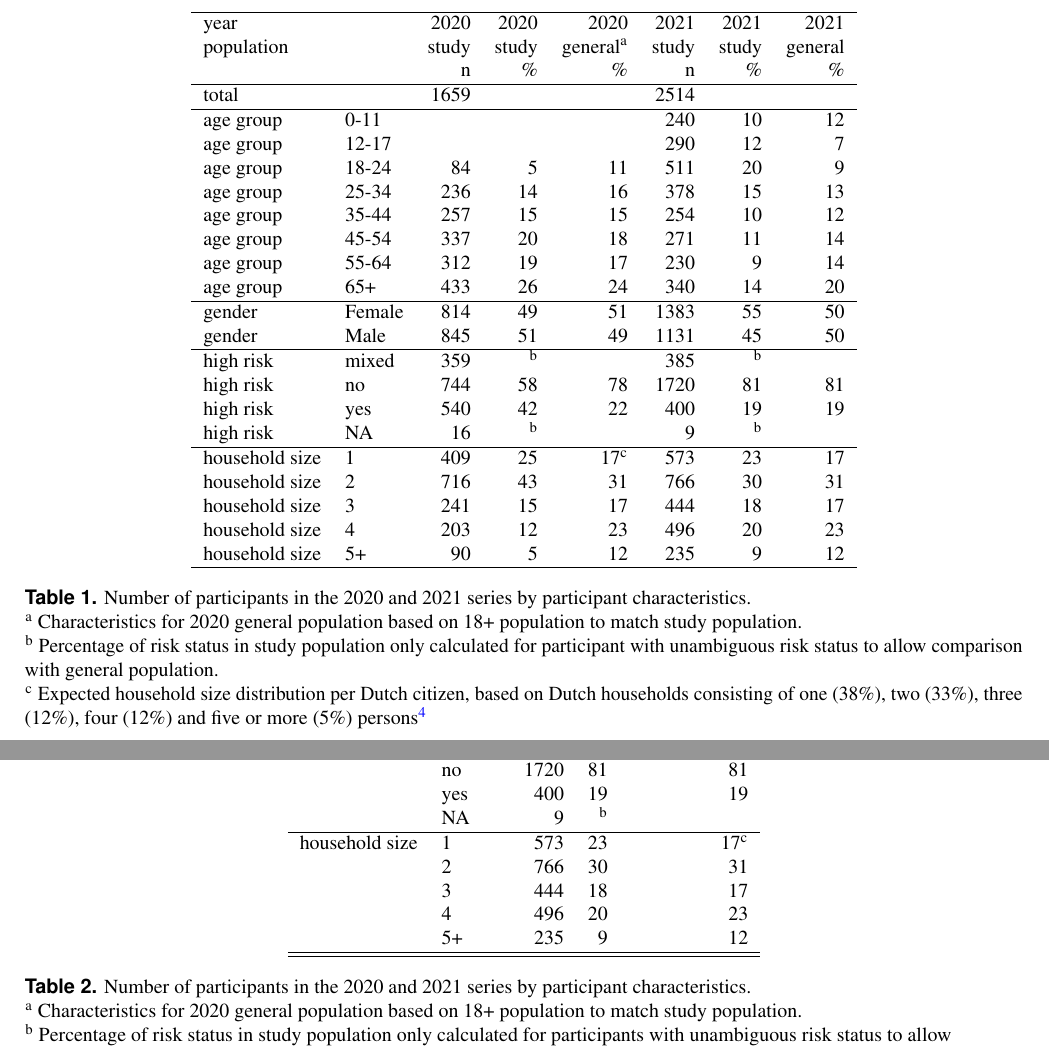
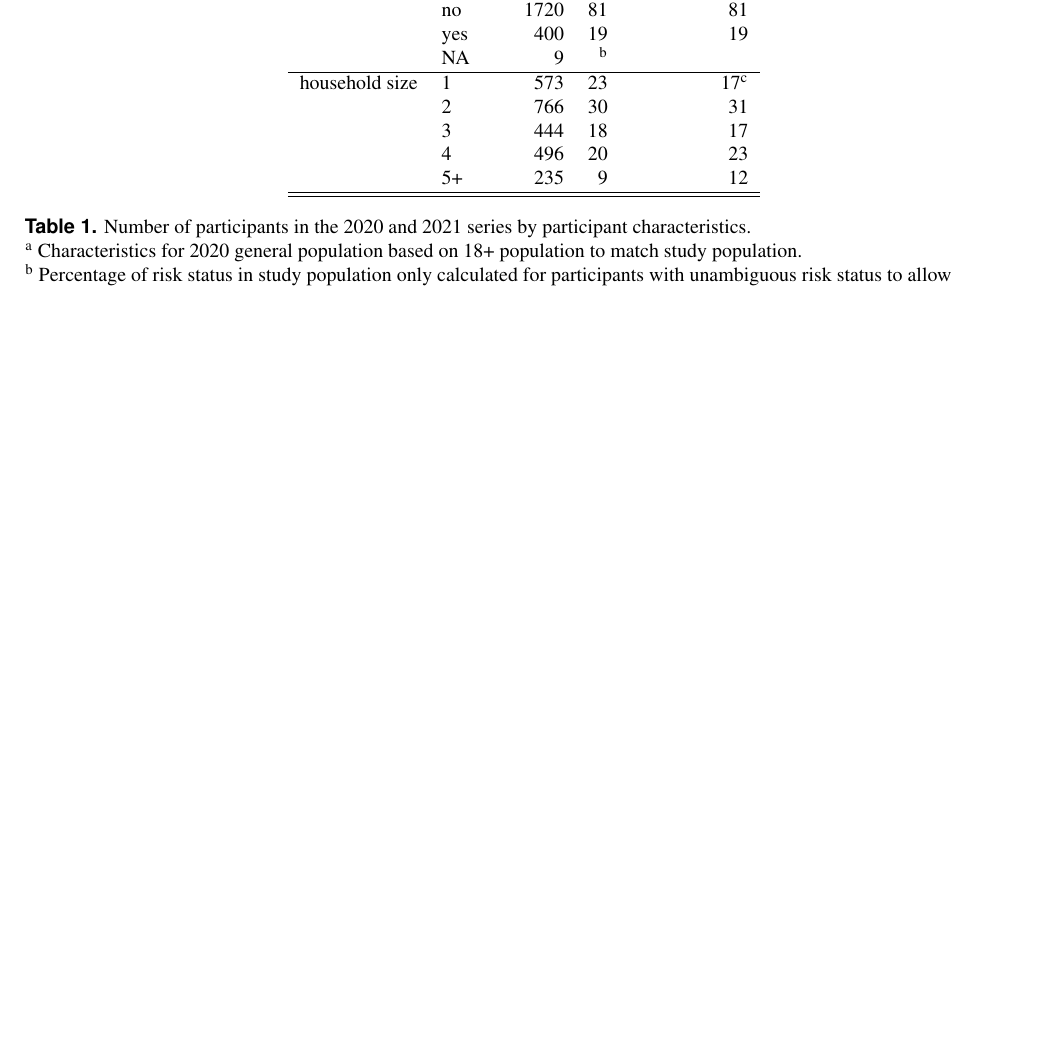
Before and after one commit to rivm-syso/CoMixNL, a LaTeX paper (article/CoMixNL_paper.tex): two parts of pages 7 and 8 of 17 before the commit and part of page 7 of 16 after it, the two joined at a grey line, cut at the place of the change, the shorter picture padded with empty space. Compiled offline with pdfLaTeX.

Commit message:
Change Table 1 to long(er) format

```diff
--- a/article/CoMixNL_paper.tex
+++ b/article/CoMixNL_paper.tex
@@ -131,46 +131,6 @@ J.B. managed the data collection, L.B. curated the data, J.B. and L.B. analysed
 
 
 \clearpage
-
-\begin{table}[ht]
-\centering
-\begin{tabular}{llrrrrrr}
-  \hline
- year  &  & 2020  & 2020  & 2020  & 2021 & 2021 & 2021 \\
-population & & study & study & general\textsuperscript{a} & study & study & general \\
- &  & n & \% & \% & n & \% & \% \\
- \hline
- total   &  & 1659 &  &  & 2514 &  &  \\
- \hline
-  age group & 0-11 &  &  &  & 240 & 10 & 12 \\
-  age group & 12-17 &  &  &  & 290 & 12 & 7 \\
-  age group & 18-24 & 84 & 5 & 11 & 511 & 20 & 9 \\
-  age group & 25-34 & 236 & 14 & 16 & 378 & 15 & 13 \\
-  age group & 35-44 & 257 & 15 & 15 & 254 & 10 & 12 \\
-  age group & 45-54 & 337 & 20 & 18 & 271 & 11 & 14 \\
-  age group & 55-64 & 312 & 19 & 17 & 230 & 9 & 14 \\
-  age group & 65+ & 433 & 26 & 24 & 340 & 14 & 20 \\
- \hline
-  gender & Female & 814 & 49 & 51 & 1383 & 55 & 50 \\
-  gender & Male & 845 & 51 & 49 & 1131 & 45 & 50 \\
- \hline
-  high risk & mixed & 359 & \textsuperscript{b}  &  & 385 & \textsuperscript{b} &  \\
-  high risk & no & 744 & 58 & 78 & 1720 & 81 & 81 \\
-  high risk & yes & 540 & 42 & 22 & 400 & 19 & 19 \\
-  high risk & NA & 16 & \textsuperscript{b} &  & 9 & \textsuperscript{b} &  \\
- \hline
-  household size & 1 & 409 & 25 & 17\textsuperscript{c} & 573 & 23 & 17 \\
-  household size & 2 & 716 & 43 & 31 & 766 & 30 & 31 \\
-  household size & 3 & 241 & 15 & 17 & 444 & 18 & 17 \\
-  household size & 4 & 203 & 12 & 23 & 496 & 20 & 23 \\
-  household size & 5+ & 90 & 5 & 12 & 235 & 9 & 12 \\
-   \hline
-\end{tabular}
-\caption{\label{tab:part_old}Number of participants in the 2020 and 2021 series by participant characteristics.
- \protect\linebreak \textsuperscript{a} Characteristics for 2020 general population based on 18+ population to match study population.
- \protect\linebreak \textsuperscript{b} Percentage of risk status in study population only calculated for participant with unambiguous risk status to allow comparison with general population.
-\protect\linebreak \textsuperscript{c} Expected household size distribution per Dutch citizen, based on Dutch households consisting of one (38\%), two (33\%), three (12\%), four (12\%) and five or more (5\%) persons \cite{Backer_2021}}
-\end{table}
 
 \begin{table}[ht]
 \centering
```
